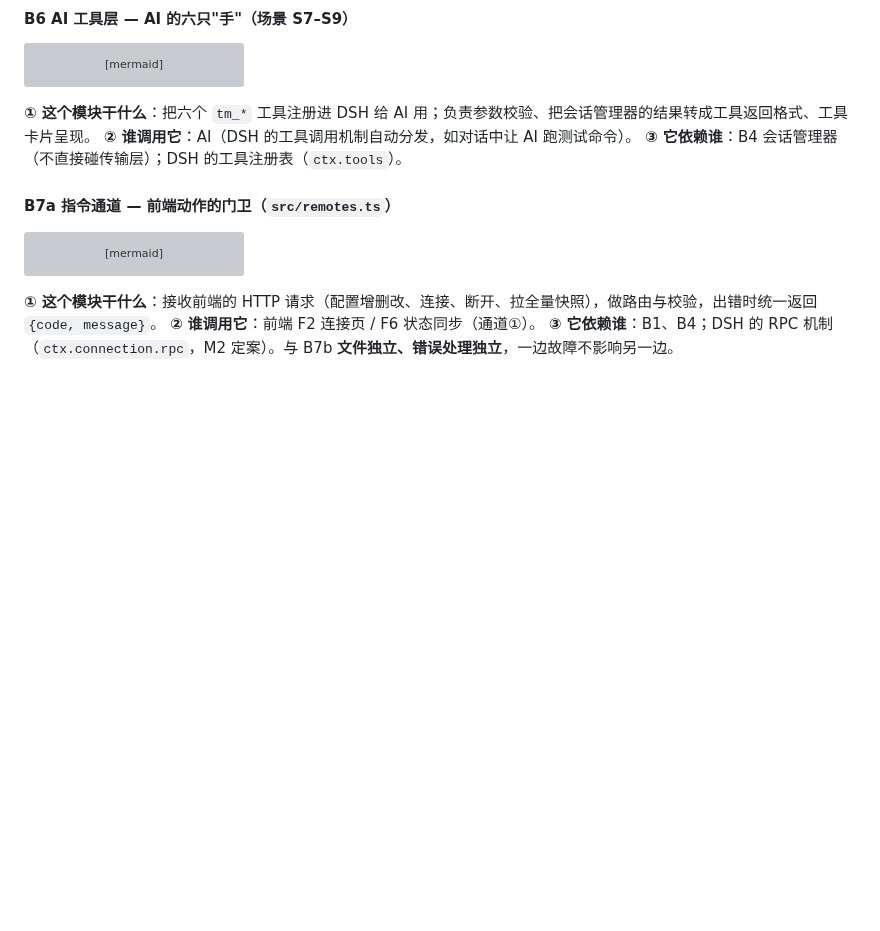
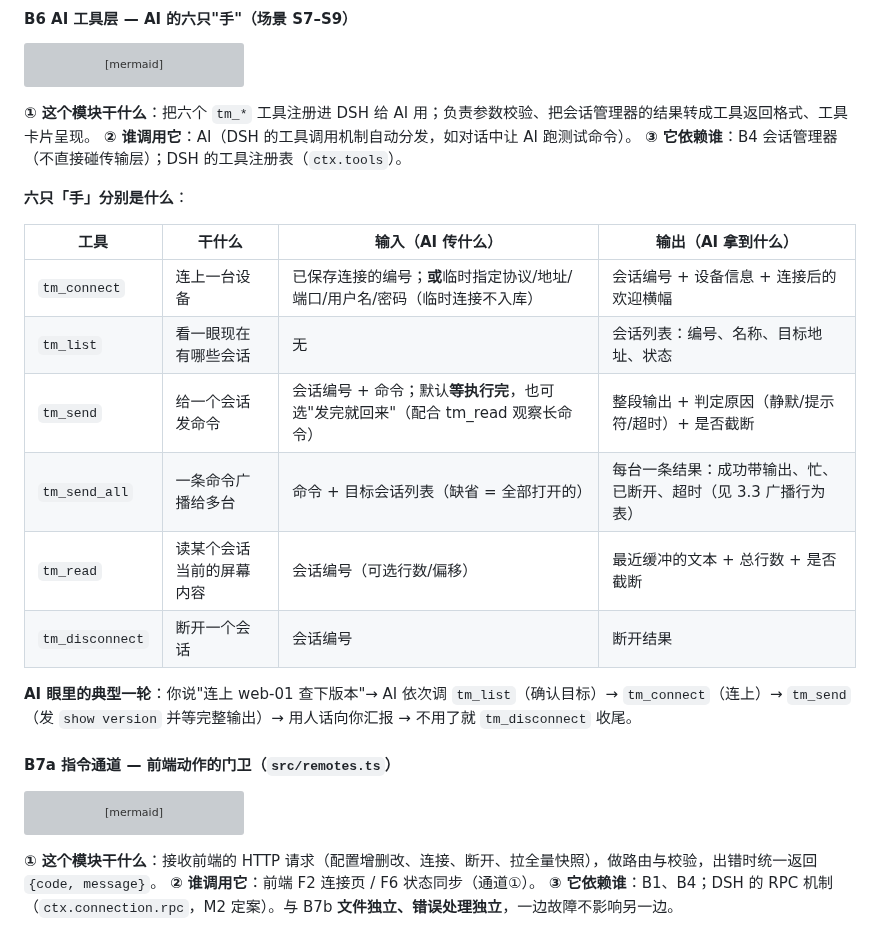
Before and after one commit to peng7peng/dsh-terminal-manager, a Markdown page: docs/solution.zh.md, the part around the change. Drawn GitHub-style; blank space fills up the shorter version; grey boxes are pictures that could not be loaded.

Commit message:
方案: B6 模块补六个工具的详细介绍表 + AI 典型一轮调用示例

```diff
--- a/docs/solution.zh.md
+++ b/docs/solution.zh.md
@@ -261,6 +261,19 @@ flowchart LR
 **① 这个模块干什么**：把六个 `tm_*` 工具注册进 DSH 给 AI 用；负责参数校验、把会话管理器的结果转成工具返回格式、工具卡片呈现。
 **② 谁调用它**：AI（DSH 的工具调用机制自动分发，如对话中让 AI 跑测试命令）。
 **③ 它依赖谁**：B4 会话管理器（不直接碰传输层）；DSH 的工具注册表（`ctx.tools`）。
+
+**六只「手」分别是什么**：
+
+| 工具 | 干什么 | 输入（AI 传什么） | 输出（AI 拿到什么） |
+|---|---|---|---|
+| `tm_connect` | 连上一台设备 | 已保存连接的编号；**或**临时指定协议/地址/端口/用户名/密码（临时连接不入库） | 会话编号 + 设备信息 + 连接后的欢迎横幅 |
+| `tm_list` | 看一眼现在有哪些会话 | 无 | 会话列表：编号、名称、目标地址、状态 |
+| `tm_send` | 给一个会话发命令 | 会话编号 + 命令；默认**等执行完**，也可选"发完就回来"（配合 tm_read 观察长命令） | 整段输出 + 判定原因（静默/提示符/超时）+ 是否截断 |
+| `tm_send_all` | 一条命令广播给多台 | 命令 + 目标会话列表（缺省 = 全部打开的） | 每台一条结果：成功带输出、忙、已断开、超时（见 3.3 广播行为表） |
+| `tm_read` | 读某个会话当前的屏幕内容 | 会话编号（可选行数/偏移） | 最近缓冲的文本 + 总行数 + 是否截断 |
+| `tm_disconnect` | 断开一个会话 | 会话编号 | 断开结果 |
+
+**AI 眼里的典型一轮**：你说"连上 web-01 查下版本"→ AI 依次调 `tm_list`（确认目标）→ `tm_connect`（连上）→ `tm_send`（发 `show version` 并等完整输出）→ 用人话向你汇报 → 不用了就 `tm_disconnect` 收尾。
 
 #### B7a 指令通道 — 前端动作的门卫（`src/remotes.ts`）
 
```
